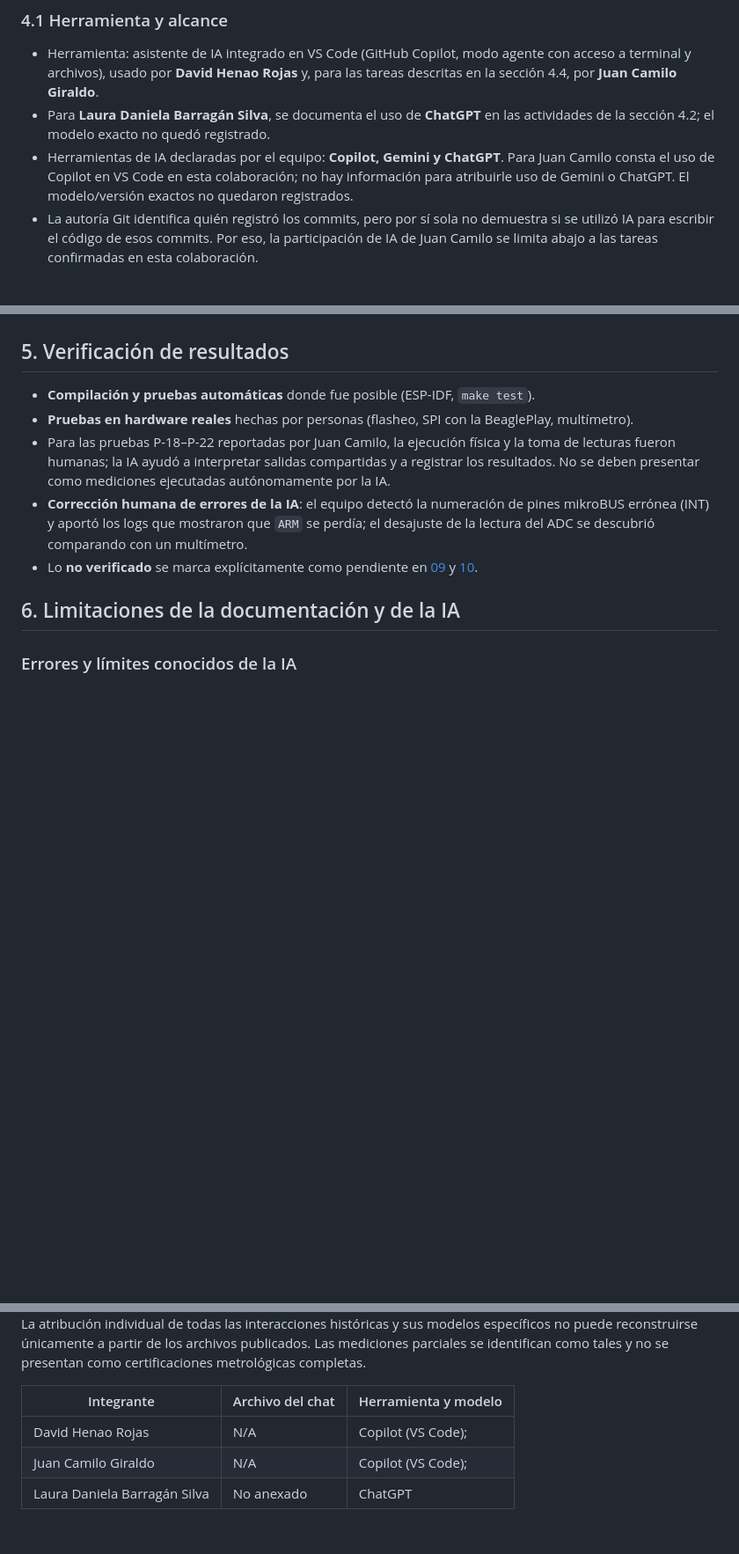
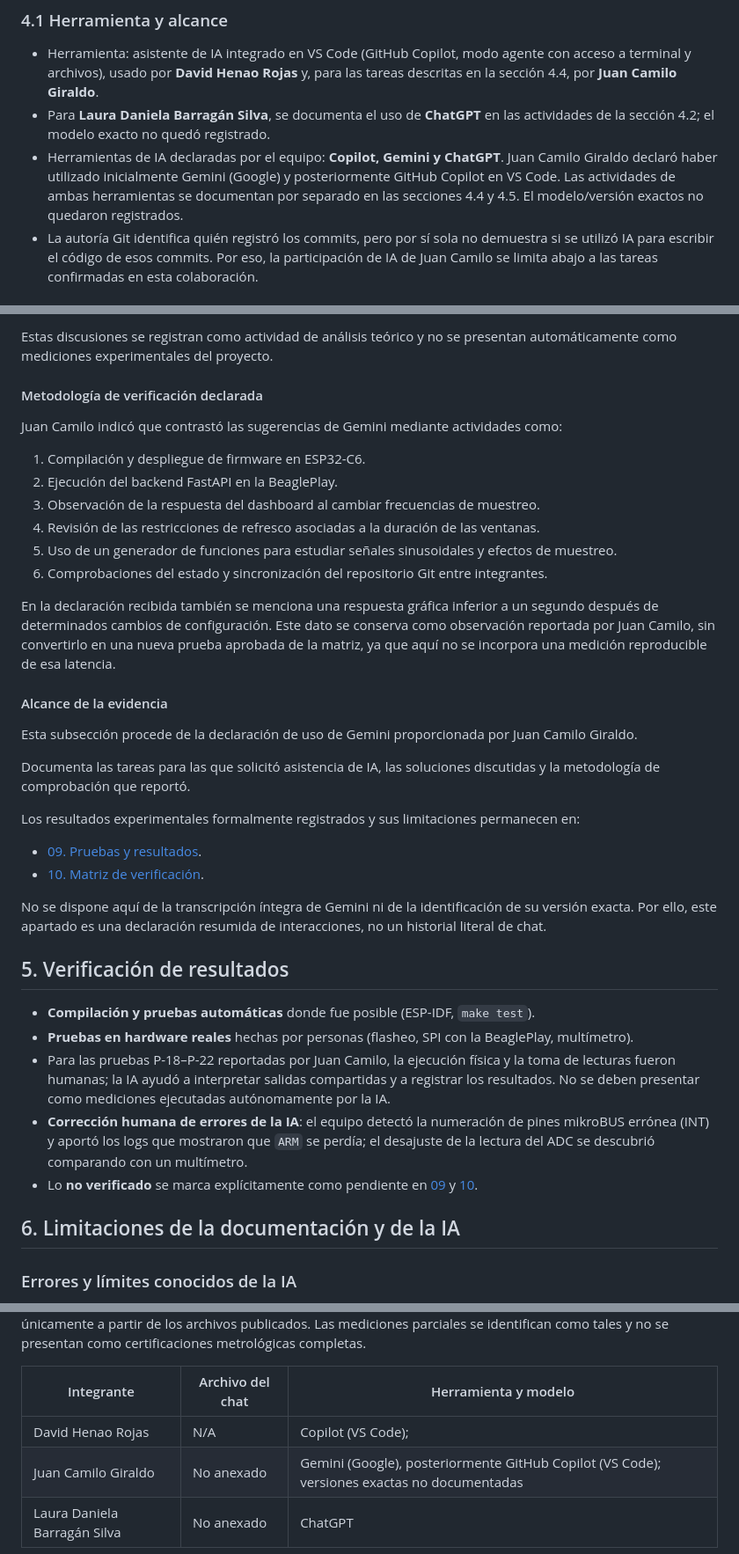
Before and after one commit to dahenaor-source/Osciloscopio-Linux-Embebido, a Markdown page: docs/Documentación_General/14-participacion-y-uso-de-ia.md, 3 parts joined by grey strips. Shown at 88% size. Rendered like a GitHub page; blank space fills up the shorter version.

Commit message:
docs: incorporar declaracion de Gemini de Juan Camilo

```diff
--- a/docs/Documentación_General/14-participacion-y-uso-de-ia.md
+++ b/docs/Documentación_General/14-participacion-y-uso-de-ia.md
@@ -111,7 +111,7 @@ resultados.
 
 - Herramienta: asistente de IA integrado en VS Code (GitHub Copilot, modo agente con acceso a terminal y archivos), usado por **David Henao Rojas** y, para las tareas descritas en la sección 4.4, por **Juan Camilo Giraldo**.
 - Para **Laura Daniela Barragán Silva**, se documenta el uso de **ChatGPT** en las actividades de la sección 4.2; el modelo exacto no quedó registrado.
-- Herramientas de IA declaradas por el equipo: **Copilot, Gemini y ChatGPT**. Para Juan Camilo consta el uso de Copilot en VS Code en esta colaboración; no hay información para atribuirle uso de Gemini o ChatGPT. El modelo/versión exactos no quedaron registrados.
+- Herramientas de IA declaradas por el equipo: **Copilot, Gemini y ChatGPT**. Juan Camilo Giraldo declaró haber utilizado inicialmente Gemini (Google) y posteriormente GitHub Copilot en VS Code. Las actividades de ambas herramientas se documentan por separado en las secciones 4.4 y 4.5. El modelo/versión exactos no quedaron registrados.
 - La autoría Git identifica quién registró los commits, pero por sí sola no demuestra si se utilizó IA para escribir el código de esos commits. Por eso, la participación de IA de Juan Camilo se limita abajo a las tareas confirmadas en esta colaboración.
 
 ### 4.2 Tareas en las que se usó la IA (lado Laura Daniela Barragán Silva)
@@ -180,3 +272,51 @@ El historial registra que Juan Camilo es autor de commits del backend, el driver
+Estas discusiones se registran como actividad de
+análisis teórico y no se presentan automáticamente
+como mediciones experimentales del proyecto.
+
+#### Metodología de verificación declarada
+
+Juan Camilo indicó que contrastó las sugerencias
+de Gemini mediante actividades como:
+
+1. Compilación y despliegue de firmware en ESP32-C6.
+2. Ejecución del backend FastAPI en la BeaglePlay.
+3. Observación de la respuesta del dashboard al
+   cambiar frecuencias de muestreo.
+4. Revisión de las restricciones de refresco
+   asociadas a la duración de las ventanas.
+5. Uso de un generador de funciones para estudiar
+   señales sinusoidales y efectos de muestreo.
+6. Comprobaciones del estado y sincronización
+   del repositorio Git entre integrantes.
+
+En la declaración recibida también se menciona
+una respuesta gráfica inferior a un segundo después
+de determinados cambios de configuración. Este dato
+se conserva como observación reportada por Juan Camilo,
+sin convertirlo en una nueva prueba aprobada de la
+matriz, ya que aquí no se incorpora una medición
+reproducible de esa latencia.
+
+#### Alcance de la evidencia
+
+Esta subsección procede de la declaración de uso de
+Gemini proporcionada por Juan Camilo Giraldo.
+
+Documenta las tareas para las que solicitó asistencia
+de IA, las soluciones discutidas y la metodología
+de comprobación que reportó.
+
+Los resultados experimentales formalmente registrados
+y sus limitaciones permanecen en:
+
+- [09. Pruebas y resultados](09-pruebas-y-resultados.md).
+- [10. Matriz de verificación](10-matriz-de-verificacion.md).
+
+No se dispone aquí de la transcripción íntegra de
+Gemini ni de la identificación de su versión exacta.
+Por ello, este apartado es una declaración resumida
+de interacciones, no un historial literal de chat.
+
 ## 5. Verificación de resultados
 
 - **Compilación y pruebas automáticas** donde fue posible (ESP-IDF, `make test`).
@@ -207,5 +347,5 @@ La atribución individual de todas las interacciones históricas y sus modelos e
 | Integrante | Archivo del chat | Herramienta y modelo |
 |---|---|---|
 | David Henao Rojas | N/A | Copilot (VS Code);  |
-| Juan Camilo Giraldo | N/A | Copilot (VS Code);  |
+| Juan Camilo Giraldo | No anexado | Gemini (Google), posteriormente GitHub Copilot (VS Code); versiones exactas no documentadas |
 | Laura Daniela Barragán Silva | No anexado | ChatGPT |
```
Also changed, not shown: other parts of docs/Documentación_General/14-participacion-y-uso-de-ia.md (+92 -0 lines).
